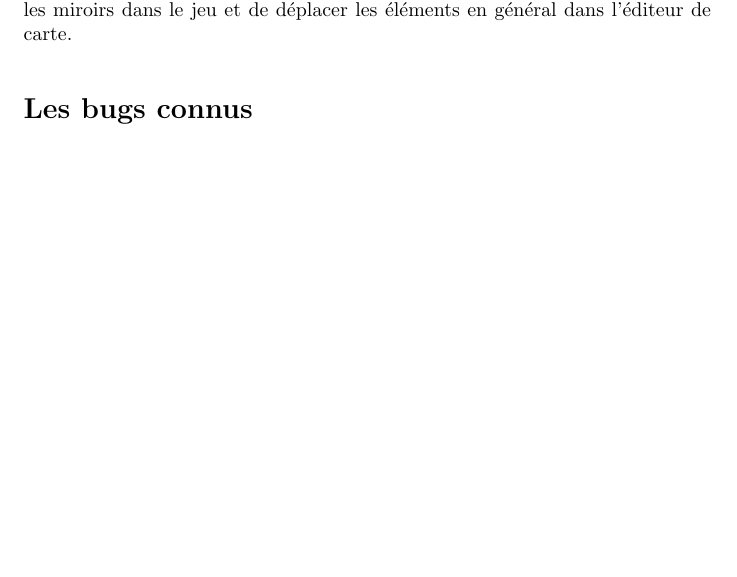
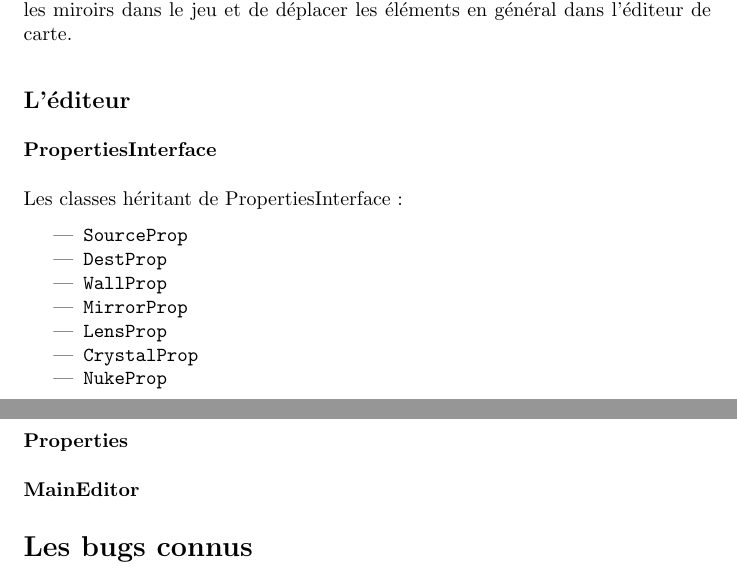
Before and after one commit to fknop/starlight, a LaTeX document (rapport/rapport.tex): part of page 20 of 25 before the commit and two parts of pages 20 and 21 of 26 after it, the two joined at a grey line, cut so that both start at the same text, the shorter picture padded with empty space. Compiled offline with pdfLaTeX.

Commit message:
Update rapport

```diff
--- a/rapport/rapport.tex
+++ b/rapport/rapport.tex
@@ -2,6 +2,7 @@
 \usepackage{amssymb,amsmath}
 \usepackage{amsthm}
 \usepackage{listings}
+\usepackage[]{algorithm2e}
 \usepackage[utf8]{inputenc}
 \usepackage[francais]{babel}
 
@@ -716,6 +731,26 @@ Cette classe hérite de \texttt{QGraphicsLineItem} pour pouvoir représenter un
 
 Classe représentant le plateau de jeu, où tous les éléments sont disposés et affichés.
 Elle s’occupe de gérer les raccourcis clavier utilisés pour déplacer/pivoter les miroirs dans le jeu et de déplacer les éléments en général dans l’éditeur de carte.
+
+\subsection{\label{EditeurClasses}L'éditeur}
+
+\subsubsection{PropertiesInterface}
+
+Les classes héritant de PropertiesInterface :
+
+\begin{itemize}
+    \item \texttt{SourceProp}
+    \item \texttt{DestProp}
+    \item \texttt{WallProp}
+    \item \texttt{MirrorProp}
+    \item \texttt{LensProp}
+    \item \texttt{CrystalProp}
+    \item \texttt{NukeProp}
+\end{itemize}
+
+\subsubsection{Elements}
+\subsubsection{Properties}
+\subsubsection{MainEditor}
 
 \section{Les bugs connus}
 
```
Also changed, not shown: rapport/rapport.pdf, rapport/rapport.tex (22 more changed lines).
